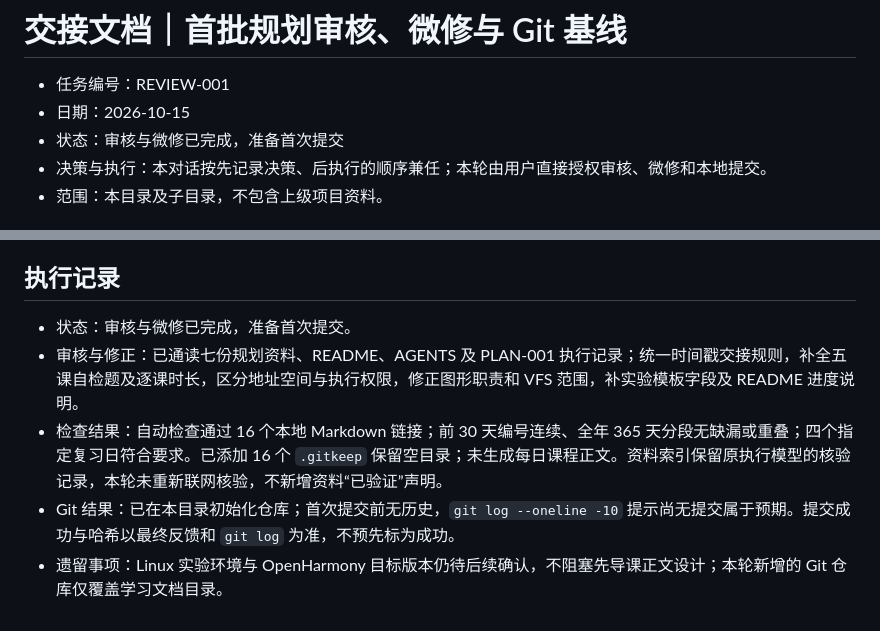
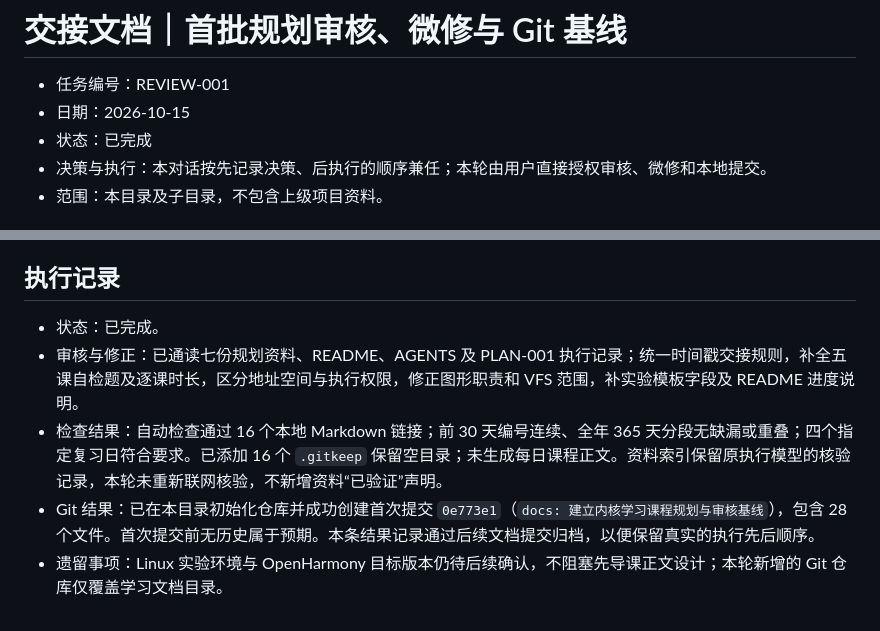
Before and after one commit to wzukfyz/openharmony-os-learning, a Markdown page: 20261015_221355_交接文档.md, 2 parts joined by grey strips. Drawn GitHub-style.

Commit message:
docs: 归档审核完成状态与首次提交结果

```diff
--- a/20261015_221355_交接文档.md
+++ b/20261015_221355_交接文档.md
@@ -2,7 +2,7 @@
 
 - 任务编号：REVIEW-001
 - 日期：2026-10-15
-- 状态：审核与微修已完成，准备首次提交
+- 状态：已完成
 - 决策与执行：本对话按先记录决策、后执行的顺序兼任；本轮由用户直接授权审核、微修和本地提交。
 - 范围：本目录及子目录，不包含上级项目资料。
 
@@ -29,8 +29,8 @@
 
 ## 执行记录
 
-- 状态：审核与微修已完成，准备首次提交。
+- 状态：已完成。
 - 审核与修正：已通读七份规划资料、README、AGENTS 及 PLAN-001 执行记录；统一时间戳交接规则，补全五课自检题及逐课时长，区分地址空间与执行权限，修正图形职责和 VFS 范围，补实验模板字段及 README 进度说明。
 - 检查结果：自动检查通过 16 个本地 Markdown 链接；前 30 天编号连续、全年 365 天分段无缺漏或重叠；四个指定复习日符合要求。已添加 16 个 `.gitkeep` 保留空目录；未生成每日课程正文。资料索引保留原执行模型的核验记录，本轮未重新联网核验，不新增资料“已验证”声明。
-- Git 结果：已在本目录初始化仓库；首次提交前无历史，`git log --oneline -10` 提示尚无提交属于预期。提交成功与哈希以最终反馈和 `git log` 为准，不预先标为成功。
+- Git 结果：已在本目录初始化仓库并成功创建首次提交 `0e773e1`（`docs: 建立内核学习课程规划与审核基线`），包含 28 个文件。首次提交前无历史属于预期。本条结果记录通过后续文档提交归档，以便保留真实的执行先后顺序。
 - 遗留事项：Linux 实验环境与 OpenHarmony 目标版本仍待后续确认，不阻塞先导课正文设计；本轮新增的 Git 仓库仅覆盖学习文档目录。
```
